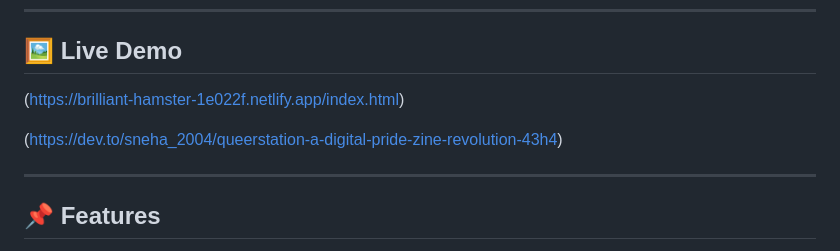
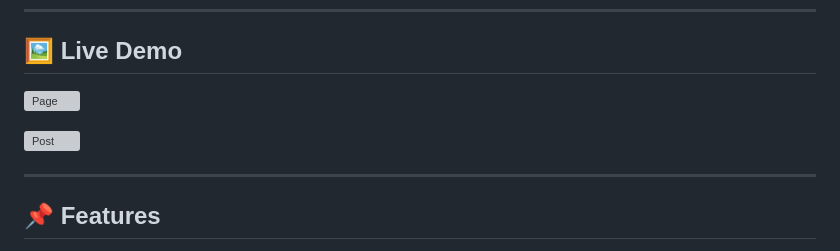
Before and after one commit to Snehadas2005/QueerStation, a Markdown page: README.md, the part around the change. Rendered like a GitHub page; grey boxes are pictures that could not be loaded.

```diff
--- a/README.md
+++ b/README.md
@@ -7,9 +7,9 @@
 ---
 
 ## 🖼️ Live Demo
-(https://brilliant-hamster-1e022f.netlify.app/index.html)
+![Page](https://brilliant-hamster-1e022f.netlify.app/index.html)
 
-(https://dev.to/sneha_2004/queerstation-a-digital-pride-zine-revolution-43h4)
+![Post](https://dev.to/sneha_2004/queerstation-a-digital-pride-zine-revolution-43h4)
 
 ---
 
```
